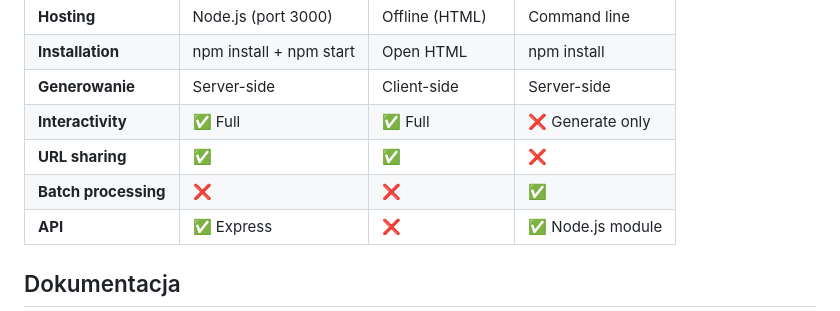
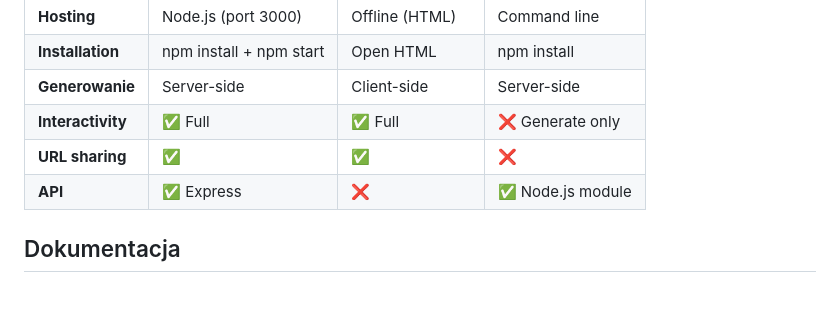
Before and after one commit to wilinska/text2uml, a Markdown page: README.md, the part around the change. Drawn GitHub-style.

```diff
--- a/README.md
+++ b/README.md
@@ -229,7 +229,6 @@ AppController --> SecurityGate
 | **Generowanie**      | Server-side             | Client-side     | Server-side      |
 | **Interactivity**    | ✅ Full                  | ✅ Full          | ❌ Generate only  |
 | **URL sharing**      | ✅                       | ✅               | ❌                |
-| **Batch processing** | ❌                       | ❌               | ✅                |
 | **API**              | ✅ Express               | ❌               | ✅ Node.js module |
 
 ## Dokumentacja
```
